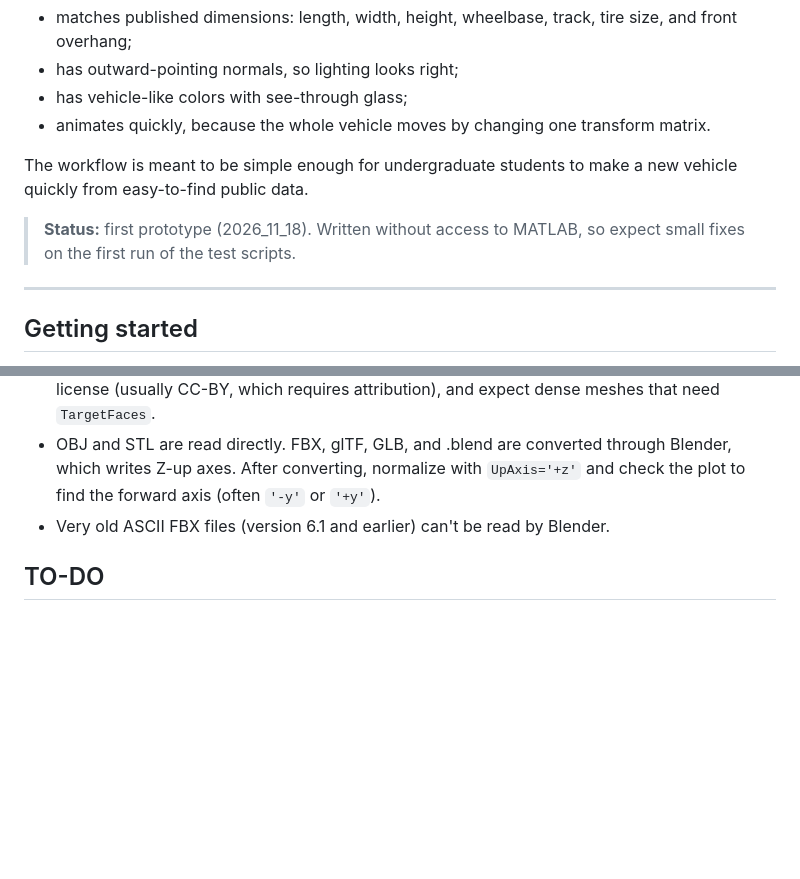
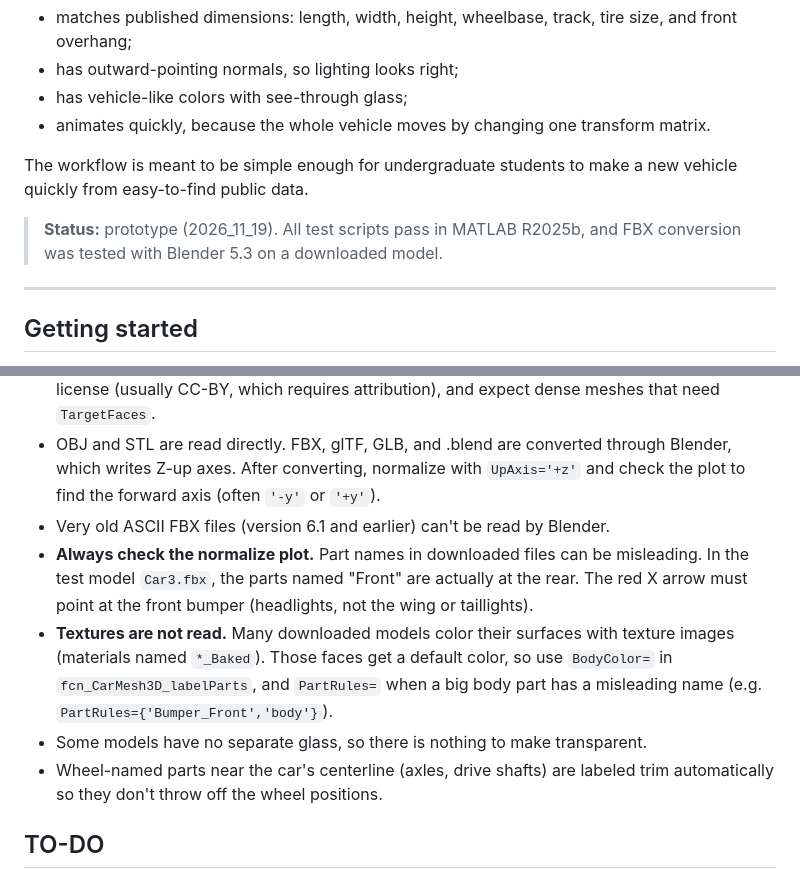
Before and after one commit to ivsg-psu/VehicleSimulations_VehiclePlotting_CarMesh3D, a Markdown page: README.md, 2 parts joined by grey strips. Drawn GitHub-style; blank space fills up the shorter version.

Commit message:
Improved importing process

```diff
--- a/README.md
+++ b/README.md
@@ -11,7 +11,7 @@ CarMesh3D turns a 3D model of a vehicle (a free download, or the built-in sample
 
 The workflow is meant to be simple enough for undergraduate students to make a new vehicle quickly from easy-to-find public data.
 
-> **Status:** first prototype (2026_11_18). Written without access to MATLAB, so expect small fixes on the first run of the test scripts.
+> **Status:** prototype (2026_11_19). All test scripts pass in MATLAB R2025b, and FBX conversion was tested with Blender 5.3 on a downloaded model.
 
 ---
 
@@ -128,6 +128,10 @@ Note: in the Prius file, the `_Text` descriptions of both overhangs say "from th
 - **Sketchfab:** many specific production models are available. Filter by "Downloadable," check the license (usually CC-BY, which requires attribution), and expect dense meshes that need `TargetFaces`.
 - OBJ and STL are read directly. FBX, glTF, GLB, and .blend are converted through Blender, which writes Z-up axes. After converting, normalize with `UpAxis='+z'` and check the plot to find the forward axis (often `'-y'` or `'+y'`).
 - Very old ASCII FBX files (version 6.1 and earlier) can't be read by Blender.
+- **Always check the normalize plot.** Part names in downloaded files can be misleading. In the test model `Car3.fbx`, the parts named "Front" are actually at the rear. The red X arrow must point at the front bumper (headlights, not the wing or taillights).
+- **Textures are not read.** Many downloaded models color their surfaces with texture images (materials named `*_Baked`). Those faces get a default color, so use `BodyColor=` in `fcn_CarMesh3D_labelParts`, and `PartRules=` when a big body part has a misleading name (e.g. `PartRules={'Bumper_Front','body'}`).
+- Some models have no separate glass, so there is nothing to make transparent.
+- Wheel-named parts near the car's centerline (axles, drive shafts) are labeled trim automatically so they don't throw off the wheel positions.
 
 ## TO-DO
 
```
Also changed, not shown: Images/test_Car3_fittedToPrius.png (added), Images/test_Car3_validation.png (added), 15 other files.
